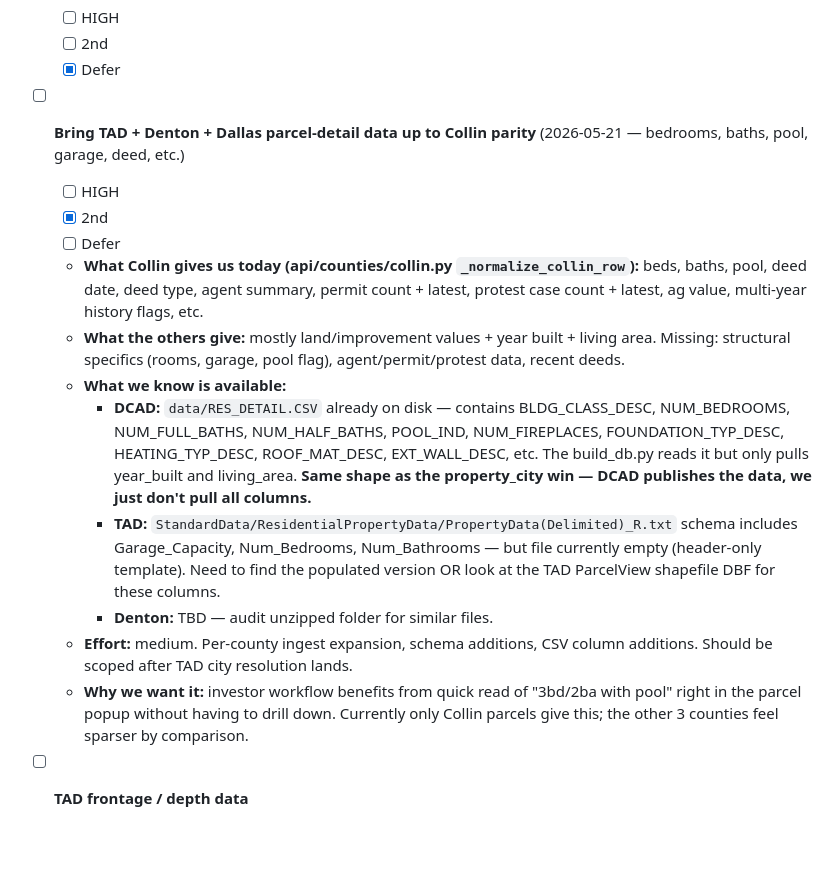
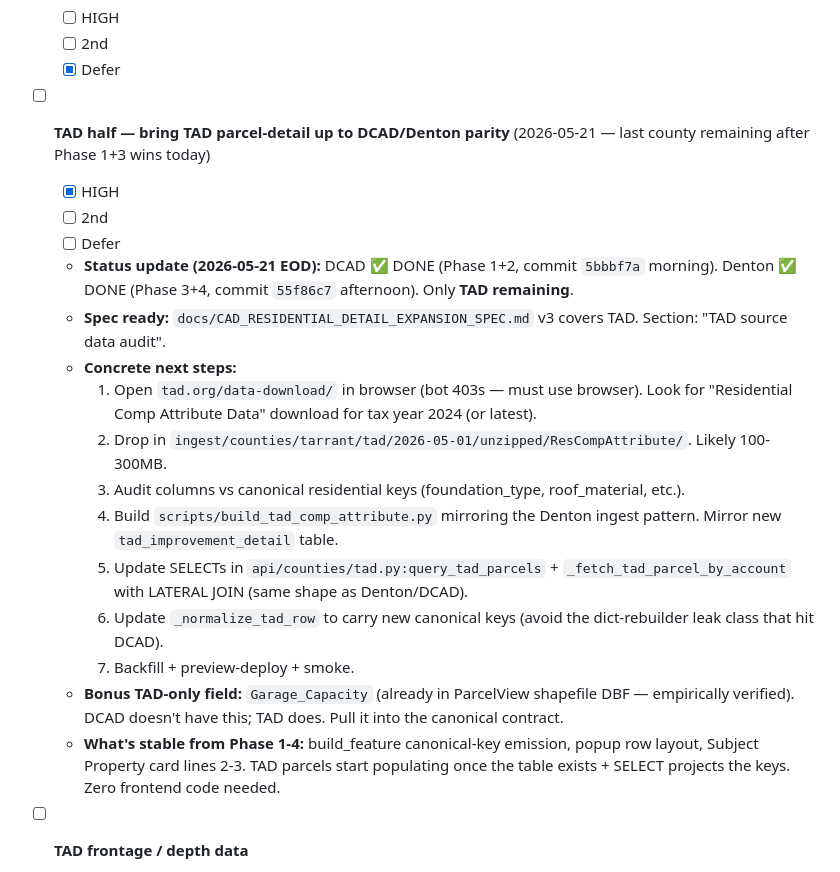
Before and after one commit to kosmickroma/lot-ledger, a Markdown page: docs/lot-ledger/_master_todo.md, the part around one of its changes. Rendered like a GitHub page; blank space fills up the shorter version.

```diff
--- a/docs/lot-ledger/_master_todo.md
+++ b/docs/lot-ledger/_master_todo.md
@@ -439,18 +467,22 @@ Captured from a repo-wide scan. Threat model: auth-gated team tool with Mike + V
   - [ ] 2nd
   - [x] Defer
 
-- [ ] **Bring TAD + Denton + Dallas parcel-detail data up to Collin parity** (2026-05-21 — bedrooms, baths, pool, garage, deed, etc.)
-  - [ ] HIGH
-  - [x] 2nd
+- [ ] **TAD half — bring TAD parcel-detail up to DCAD/Denton parity** (2026-05-21 — last county remaining after Phase 1+3 wins today)
+  - [x] HIGH
+  - [ ] 2nd
   - [ ] Defer
-  - **What Collin gives us today (api/counties/collin.py `_normalize_collin_row`):** beds, baths, pool, deed date, deed type, agent summary, permit count + latest, protest case count + latest, ag value, multi-year history flags, etc.
-  - **What the others give:** mostly land/improvement values + year built + living area. Missing: structural specifics (rooms, garage, pool flag), agent/permit/protest data, recent deeds.
-  - **What we know is available:**
-    - **DCAD:** `data/RES_DETAIL.CSV` already on disk — contains BLDG_CLASS_DESC, NUM_BEDROOMS, NUM_FULL_BATHS, NUM_HALF_BATHS, POOL_IND, NUM_FIREPLACES, FOUNDATION_TYP_DESC, HEATING_TYP_DESC, ROOF_MAT_DESC, EXT_WALL_DESC, etc. The build_db.py reads it but only pulls year_built and living_area. **Same shape as the property_city win — DCAD publishes the data, we just don't pull all columns.**
-    - **TAD:** `StandardData/ResidentialPropertyData/PropertyData(Delimited)_R.txt` schema includes Garage_Capacity, Num_Bedrooms, Num_Bathrooms — but file currently empty (header-only template). Need to find the populated version OR look at the TAD ParcelView shapefile DBF for these columns.
-    - **Denton:** TBD — audit unzipped folder for similar files.
-  - **Effort:** medium. Per-county ingest expansion, schema additions, CSV column additions. Should be scoped after TAD city resolution lands.
-  - **Why we want it:** investor workflow benefits from quick read of "3bd/2ba with pool" right in the parcel popup without having to drill down. Currently only Collin parcels give this; the other 3 counties feel sparser by comparison.
+  - **Status update (2026-05-21 EOD):** DCAD ✅ DONE (Phase 1+2, commit `5bbbf7a` morning). Denton ✅ DONE (Phase 3+4, commit `55f86c7` afternoon). Only **TAD remaining**.
+  - **Spec ready:** `docs/CAD_RESIDENTIAL_DETAIL_EXPANSION_SPEC.md` v3 covers TAD. Section: "TAD source data audit".
+  - **Concrete next steps:**
+    1. Open `tad.org/data-download/` in browser (bot 403s — must use browser). Look for "Residential Comp Attribute Data" download for tax year 2024 (or latest).
+    2. Drop in `ingest/counties/tarrant/tad/2026-05-01/unzipped/ResCompAttribute/`. Likely 100-300MB.
+    3. Audit columns vs canonical residential keys (foundation_type, roof_material, etc.).
+    4. Build `scripts/build_tad_comp_attribute.py` mirroring the Denton ingest pattern. Mirror new `tad_improvement_detail` table.
+    5. Update SELECTs in `api/counties/tad.py:query_tad_parcels` + `_fetch_tad_parcel_by_account` with LATERAL JOIN (same shape as Denton/DCAD).
+    6. Update `_normalize_tad_row` to carry new canonical keys (avoid the dict-rebuilder leak class that hit DCAD).
+    7. Backfill + preview-deploy + smoke.
+  - **Bonus TAD-only field:** `Garage_Capacity` (already in ParcelView shapefile DBF — empirically verified). DCAD doesn't have this; TAD does. Pull it into the canonical contract.
+  - **What's stable from Phase 1-4:** build_feature canonical-key emission, popup row layout, Subject Property card lines 2-3. TAD parcels start populating once the table exists + SELECT projects the keys. Zero frontend code needed.
 
 - [ ] **TAD frontage / depth data**
   - [ ] HIGH
```
Also changed, not shown: other parts of docs/lot-ledger/_master_todo.md (+28 -0 lines).
